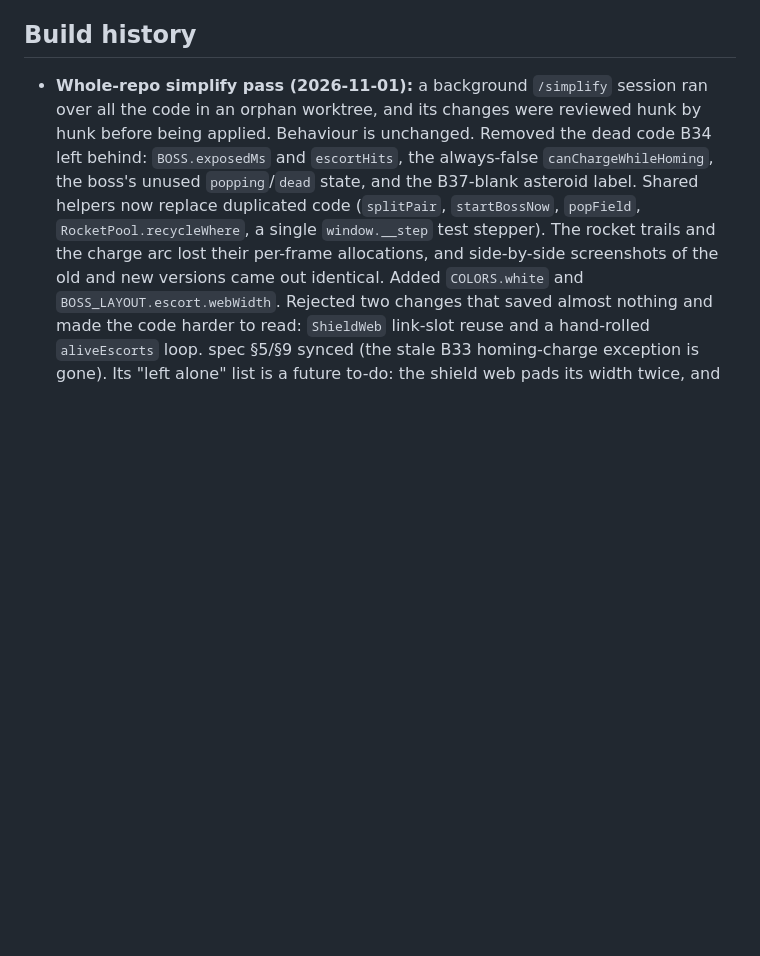
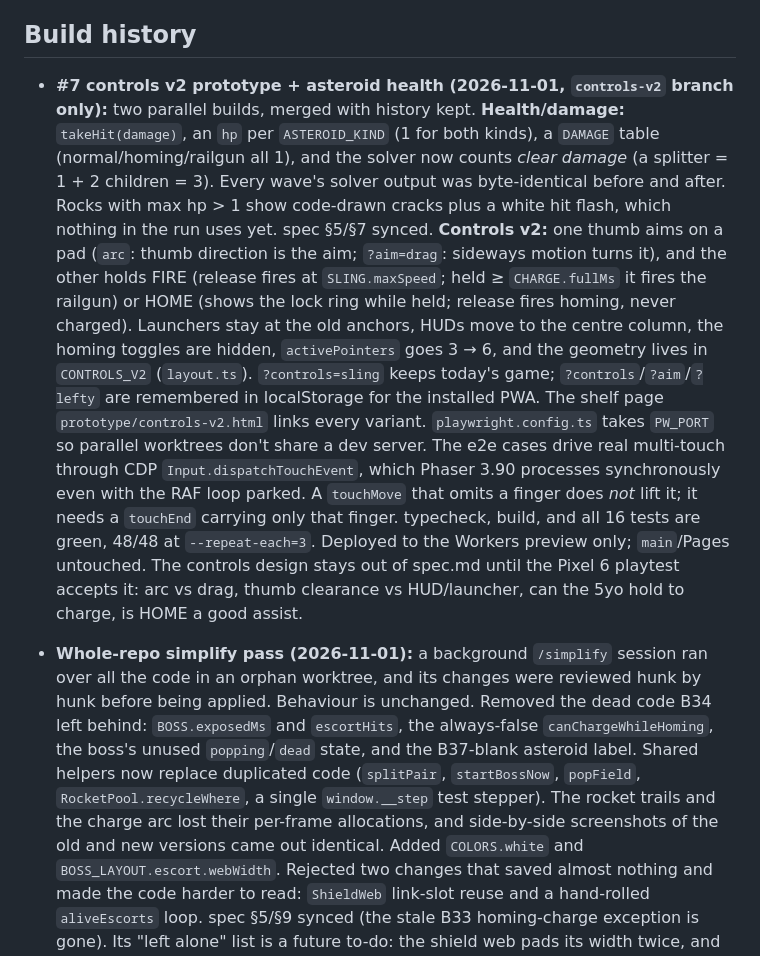
Before and after one commit to michac/star-slingers, a Markdown page: plans/notes.md, the part around the change. GitHub-like rendering; blank space fills up the shorter version.

Commit message:
notes: #7 controls v2 prototype + asteroid health
Co-Authored-By: Claude Opus 5.5 <noreply@anthropic.com>

```diff
--- a/plans/notes.md
+++ b/plans/notes.md
@@ -649,6 +649,28 @@ section's "## Prototype" markers) and the two still-concept specs keep the word.
 
 ## Build history
 
+- **#7 controls v2 prototype + asteroid health (2026-11-01, `controls-v2` branch only):** two
+  parallel builds, merged with history kept. **Health/damage:** `takeHit(damage)`, an `hp` per
+  `ASTEROID_KIND` (1 for both kinds), a `DAMAGE` table (normal/homing/railgun all 1), and the
+  solver now counts *clear damage* (a splitter = 1 + 2 children = 3). Every wave's solver output
+  was byte-identical before and after. Rocks with max hp > 1 show code-drawn cracks plus a white
+  hit flash, which nothing in the run uses yet. spec §5/§7 synced. **Controls v2:** one thumb aims
+  on a pad (`arc`: thumb direction is the aim; `?aim=drag`: sideways motion turns it), and the
+  other holds FIRE (release fires at `SLING.maxSpeed`; held ≥ `CHARGE.fullMs` it fires the
+  railgun) or HOME (shows the lock ring while held; release fires homing, never charged).
+  Launchers stay at the old anchors, HUDs move to the centre column, the homing toggles are
+  hidden, `activePointers` goes 3 → 6, and the geometry lives in `CONTROLS_V2` (`layout.ts`).
+  `?controls=sling` keeps today's game; `?controls`/`?aim`/`?lefty` are remembered in
+  localStorage for the installed PWA. The shelf page `prototype/controls-v2.html` links every
+  variant. `playwright.config.ts` takes `PW_PORT` so parallel worktrees don't share a dev
+  server. The e2e cases drive real multi-touch through CDP `Input.dispatchTouchEvent`, which
+  Phaser 3.90 processes synchronously even with the RAF loop parked. A `touchMove` that omits a
+  finger does *not* lift it; it needs a `touchEnd` carrying only that finger. typecheck, build,
+  and all 16 tests are green, 48/48 at `--repeat-each=3`. Deployed to the Workers preview only;
+  `main`/Pages untouched. The controls design stays out of spec.md until the Pixel 6 playtest
+  accepts it: arc vs drag, thumb clearance vs HUD/launcher, can the 5yo hold to charge, is HOME
+  a good assist.
+
 - **Whole-repo simplify pass (2026-11-01):** a background `/simplify` session ran over all the
   code in an orphan worktree, and its changes were reviewed hunk by hunk before being applied.
   Behaviour is unchanged. Removed the dead code B34 left behind: `BOSS.exposedMs` and
```
